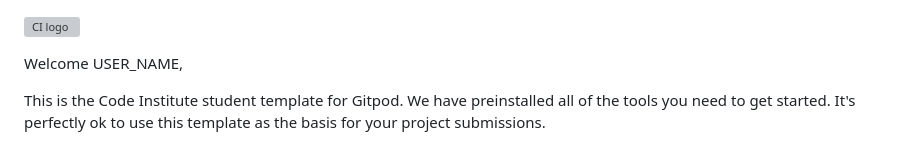
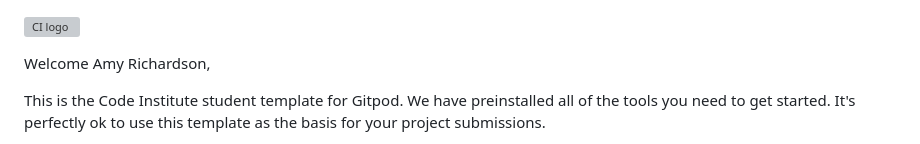
Before and after one commit to amylour/bc_test_h1, a Markdown page: README.md, the part around the change. Rendered like a GitHub page; grey boxes are pictures that could not be loaded.

Commit message:
setup: project setup

```diff
--- a/README.md
+++ b/README.md
@@ -1,6 +1,6 @@
 ![CI logo](https://codeinstitute.s3.amazonaws.com/fullstack/ci_logo_small.png)
 
-Welcome USER_NAME,
+Welcome Amy Richardson,
 
 This is the Code Institute student template for Gitpod. We have preinstalled all of the tools you need to get started. It's perfectly ok to use this template as the basis for your project submissions.
 
```
